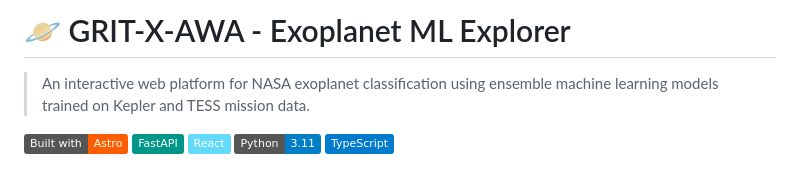
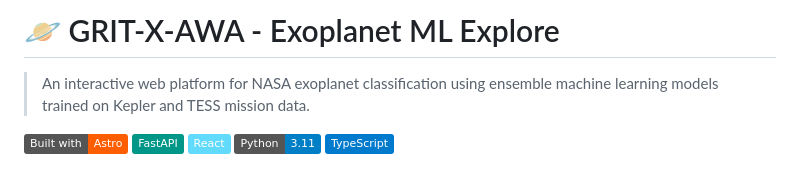
Before and after one commit to GRITX-AWA/GRIT-X-Awa, a Markdown page: README.md, the part around the change. Drawn GitHub-style; badges without logos.

```diff
--- a/README.md
+++ b/README.md
@@ -1,4 +1,4 @@
-# 🪐 GRIT-X-AWA - Exoplanet ML Explorer
+# 🪐 GRIT-X-AWA - Exoplanet ML Explore
 
 > An interactive web platform for NASA exoplanet classification using ensemble machine learning models trained on Kepler and TESS mission data.
 
```
